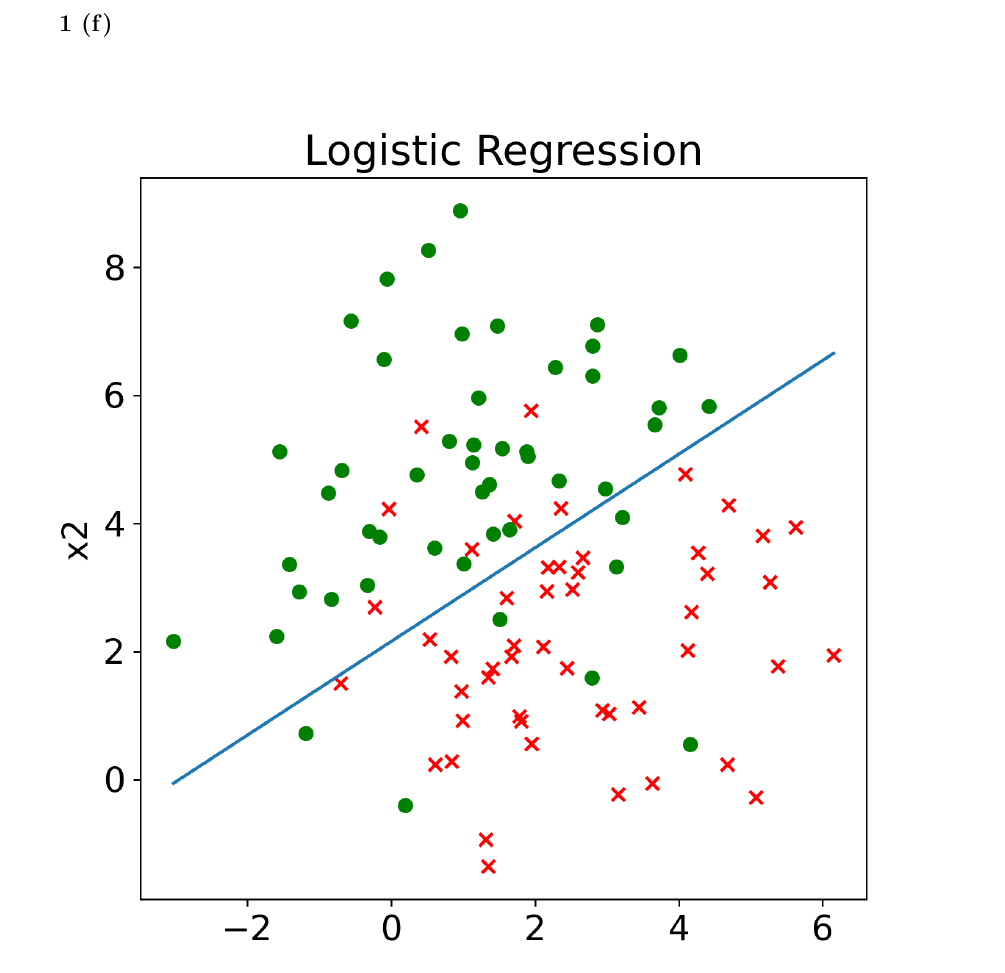
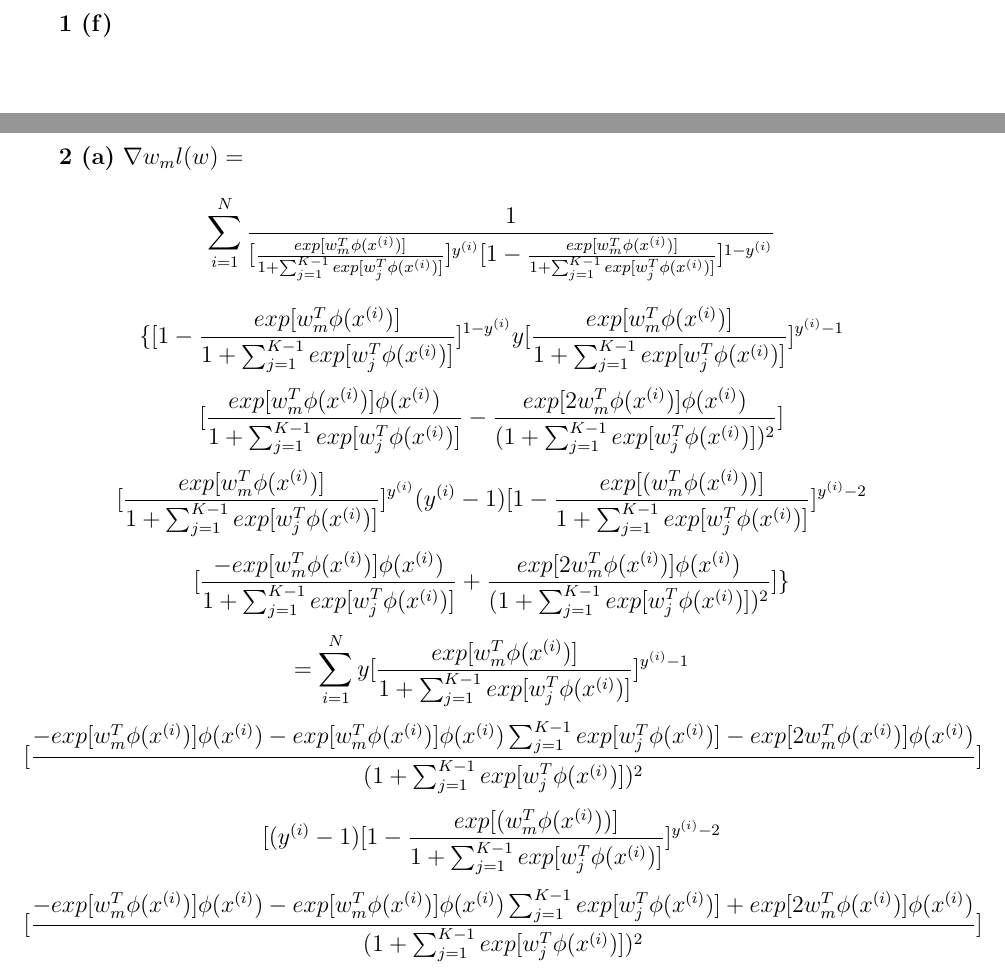
Before and after one commit to andrmayo/eecs545_hw2, a LaTeX problem sheet (hw2_writeup.tex): part of page 3 of 3 before the commit and two parts of pages 3 and 4 of 4 after it, the two joined at a grey line, cut so that both start at the same text. Compiled offline with pdfLaTeX.

Commit message:
still working on the softmax

```diff
--- a/hw2_writeup.tex
+++ b/hw2_writeup.tex
@@ -115,5 +115,102 @@ $ w_0 $: -1.84922892 $ w_1 $: -0.62814188 $ w_2 $: 0.85846843
 \begin{figure}[h!]
   \includegraphics[width=\linewidth]{logistic_regression.png}
 \end{figure}
-
+\newpage
+\textbf{2 (a)} $ \nabla w_m l (w) = $
+\[
+  \sum_{i=1}^{N}
+  \frac{1}{
+    [\frac{exp[w_{m}^{T} \phi(x^{(i)})]}{1 + \sum_{j=1}^{K-1} exp[w_{j}^{T} \phi(x^{(i)})]}
+    ]^{y^{(i)}}
+    [1 -
+      \frac{exp[w_{m}^{T} \phi(x^{(i)})]}{1 + \sum_{j=1}^{K-1} exp[w_{j}^{T} \phi(x^{(i)})]}
+    ]^{1 - y^{(i)}}
+  }
+\]
+\[
+  \{
+    [ 1 - \frac{exp[ w_{m}^{T} \phi(x^{(i)}) ]}{ 1 + \sum_{j=1}^{K-1} exp[ w_{j}^{T} \phi(x^{(i)}) ] } ]^{1 - y^{(i)}}
+    y[ \frac{ exp[ w_{m}^{T} \phi(x^{(i)}) ] } { 1 + \sum_{j=1}^{K-1} exp[ w_{j}^{T} \phi(x^{(i)}) ] } ]^{y^{(i)}-1}
+\]
+\[
+    [
+      \frac{
+        exp[ w_{m}^{T} \phi(x^{(i)}) ] \phi(x^{(i)})
+      }{
+        1 + \sum_{j=1}^{K-1} exp[ w_{j}^{T} \phi(x^{(i)}) ]
+      }
+      - \frac{
+        exp[ 2 w_{m}^{T} \phi(x^{(i)}) ] \phi(x^{(i)})
+      }{
+        ( 1 + \sum_{j=1}^{K-1} exp[ w_{j}^{T} \phi(x^{(i)}) ] )^2
+      }
+    ]
+\]
+\[
+    [
+      \frac{
+        exp[ w_{m}^{T} \phi(x^{(i)}) ]
+      }{
+        1 + \sum_{j=1}^{K-1} exp[ w_{j}^{T} \phi(x^{(i)}) ]
+      }
+    ]^{y^{(i)}}
+    (y^{(i)} - 1)
+    [
+      1 - \frac{
+        exp[ (w_{m}^{T} \phi(x^{(i)})) ]
+      }{
+        1 + \sum_{j=1}^{K-1} exp[ w_{j}^{T} \phi(x^{(i)}) ]
+      }
+    ]^{y^{(i)} - 2}
+\]
+\[
+    [
+      \frac{
+        - exp[ w_{m}^{T} \phi(x^{(i)}) ] \phi(x^{(i)})
+      }{
+        1 + \sum_{j=1}^{K-1} exp[ w_{j}^{T} \phi(x^{(i)}) ]
+      }
+      + \frac{
+        exp[ 2 w_{m}^{T} \phi(x^{(i)}) ] \phi(x^{(i)})
+      }{
+        (1 + \sum_{j=1}^{K-1} exp[ w_{j}^{T} \phi(x^{(i)}) ])^2
+      }
+    ]
+  \}
+\]
+\[
+  = \sum_{i=1}^{N}
+    y[ \frac{ exp[ w_{m}^{T} \phi(x^{(i)}) ] } { 1 + \sum_{j=1}^{K-1} exp[ w_{j}^{T} \phi(x^{(i)}) ] } ]^{y^{(i)}-1}
+\]
+\[
+    [
+      \frac{
+        - exp[ w_{m}^{T} \phi(x^{(i)}) ] \phi(x^{(i)}) - exp[ w_{m}^{T} \phi(x^{(i)}) ] \phi(x^{(i)}) \sum_{j=1}^{K-1} exp[ w_{j}^{T} \phi(x^{(i)}) ]
+      - exp[ 2 w_{m}^{T} \phi(x^{(i)}) ] \phi(x^{(i)})
+    }{
+       ( 1 + \sum_{j=1}^{K-1} exp[ w_{j}^{T} \phi(x^{(i)}) ] )^2
+    }
+    ]
+\]
+\[
+    [
+    (y^{(i)} - 1)
+    [
+      1 - \frac{
+        exp[ (w_{m}^{T} \phi(x^{(i)})) ]
+      }{
+        1 + \sum_{j=1}^{K-1} exp[ w_{j}^{T} \phi(x^{(i)}) ]
+      }
+    ]^{y^{(i)} - 2}
+\]
+\[
+    [
+      \frac{
+        - exp[ w_{m}^{T} \phi(x^{(i)}) ] \phi(x^{(i)}) - exp[ w_{m}^{T} \phi(x^{(i)}) ] \phi(x^{(i)}) \sum_{j=1}^{K-1} exp[ w_{j}^{T} \phi(x^{(i)}) ]
+        + exp[ 2 w_{m}^{T} \phi(x^{(i)}) ] \phi(x^{(i)})
+      }{
+        (1 + \sum_{j=1}^{K-1} exp[ w_{j}^{T} \phi(x^{(i)}) ])^2
+      }
+    ]
+\]
 \end{document}
```
Also changed, not shown: hw2_writeup.pdf, 2 other files.
